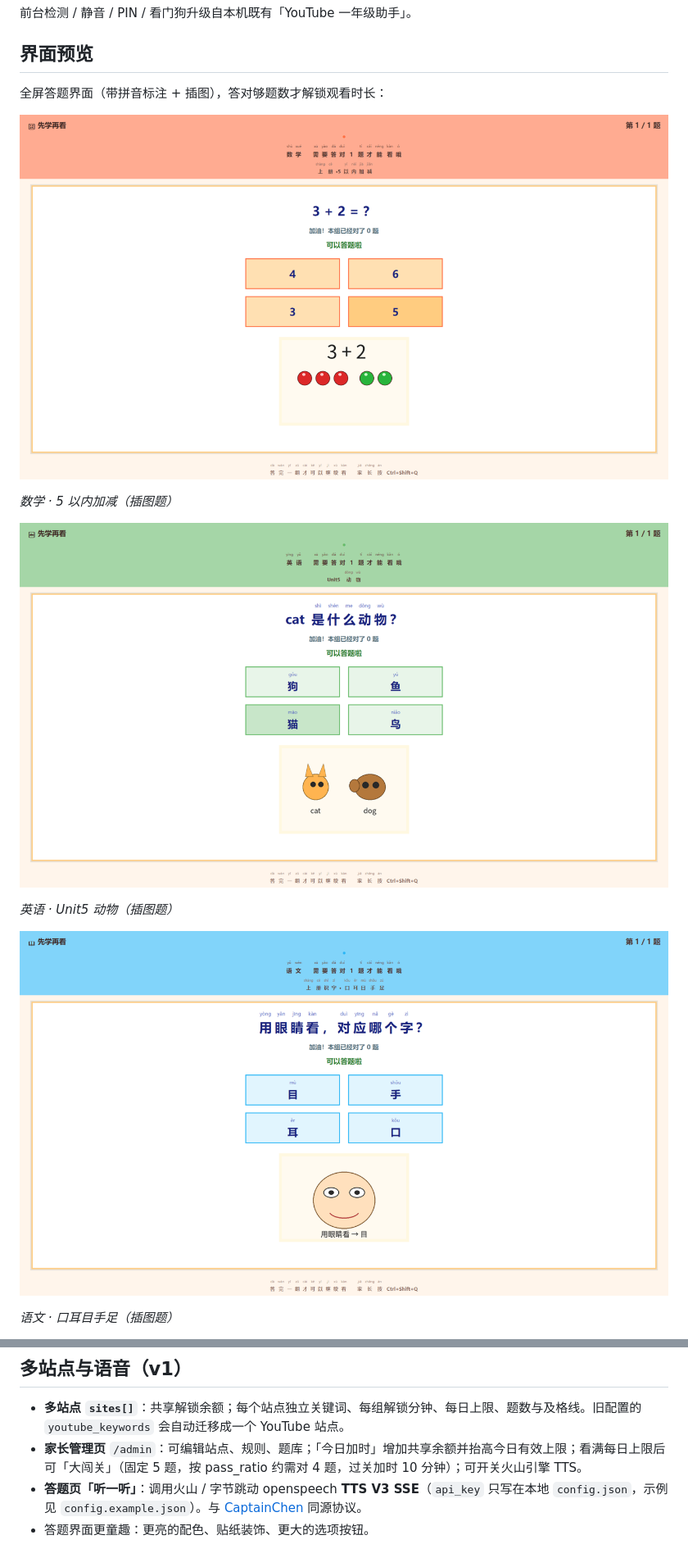
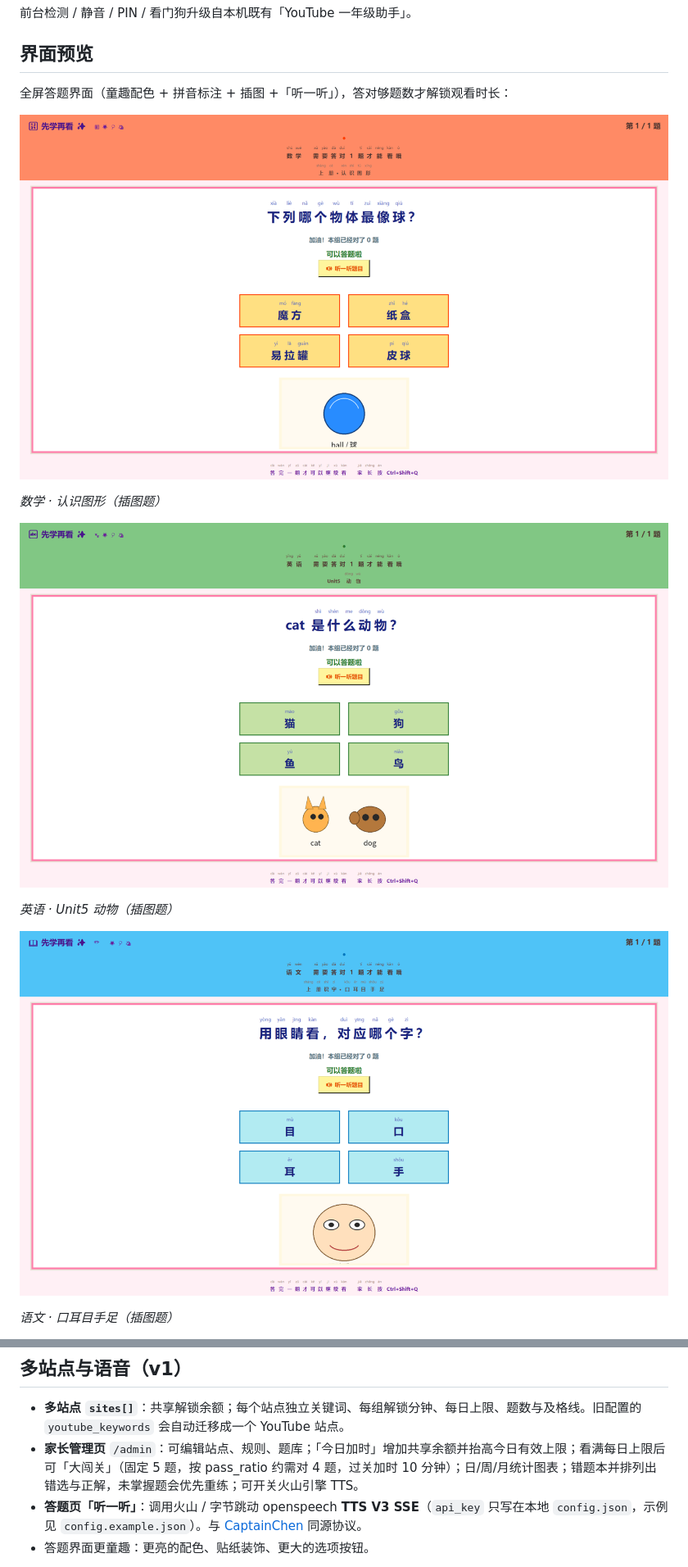
Before and after one commit to yuefengkai/StudyOnPC, a Markdown page: README.md, 2 parts joined by grey strips. Shown at 82% size. Drawn GitHub-style; pictures changed too: docs/screenshots/quiz-animals.png, docs/screenshots/quiz-chinese.png, docs/screenshots/quiz-math.png.

Commit message:
docs: 更新 README 答题界面、统计图表与错题本截图

```diff
--- a/README.md
+++ b/README.md
@@ -8,5 +8,5 @@
 
 ## 界面预览
 
-全屏答题界面（带拼音标注 + 插图），答对够题数才解锁观看时长：
+全屏答题界面（童趣配色 + 拼音标注 + 插图 +「听一听」），答对够题数才解锁观看时长：
 
@@ -14,5 +14,5 @@
 
-*数学 · 5 以内加减（插图题）*
+*数学 · 认识图形（插图题）*
 
 ![英语动物单元插图题](docs/screenshots/quiz-animals.png)
 
@@ -25,7 +39,7 @@
 ## 多站点与语音（v1）
 
 - **多站点 `sites[]`**：共享解锁余额；每个站点独立关键词、每组解锁分钟、每日上限、题数与及格线。旧配置的 `youtube_keywords` 会自动迁移成一个 YouTube 站点。
-- **家长管理页** `/admin`：可编辑站点、规则、题库；「今日加时」增加共享余额并抬高今日有效上限；看满每日上限后可「大闯关」（固定 5 题，按 pass_ratio 约需对 4 题，过关加时 10 分钟）；可开关火山引擎 TTS。
+- **家长管理页** `/admin`：可编辑站点、规则、题库；「今日加时」增加共享余额并抬高今日有效上限；看满每日上限后可「大闯关」（固定 5 题，按 pass_ratio 约需对 4 题，过关加时 10 分钟）；日/周/月统计图表；错题本并排列出错选与正解，未掌握题会优先重练；可开关火山引擎 TTS。
 - **答题页「听一听」**：调用火山 / 字节跳动 openspeech **TTS V3 SSE**（`api_key` 只写在本地 `config.json`，示例见 `config.example.json`）。与 [CaptainChen](https://github.com/yuefengkai/CaptainChen) 同源协议。
 - 答题界面更童趣：更亮的配色、贴纸装饰、更大的选项按钮。
 
```
Also changed, not shown: other parts of README.md (+16 -2 lines), docs/screenshots/admin-login.png (added), docs/screenshots/admin-stats.png (added), docs/screenshots/admin-wrongbook.png (added), 1 other file.
